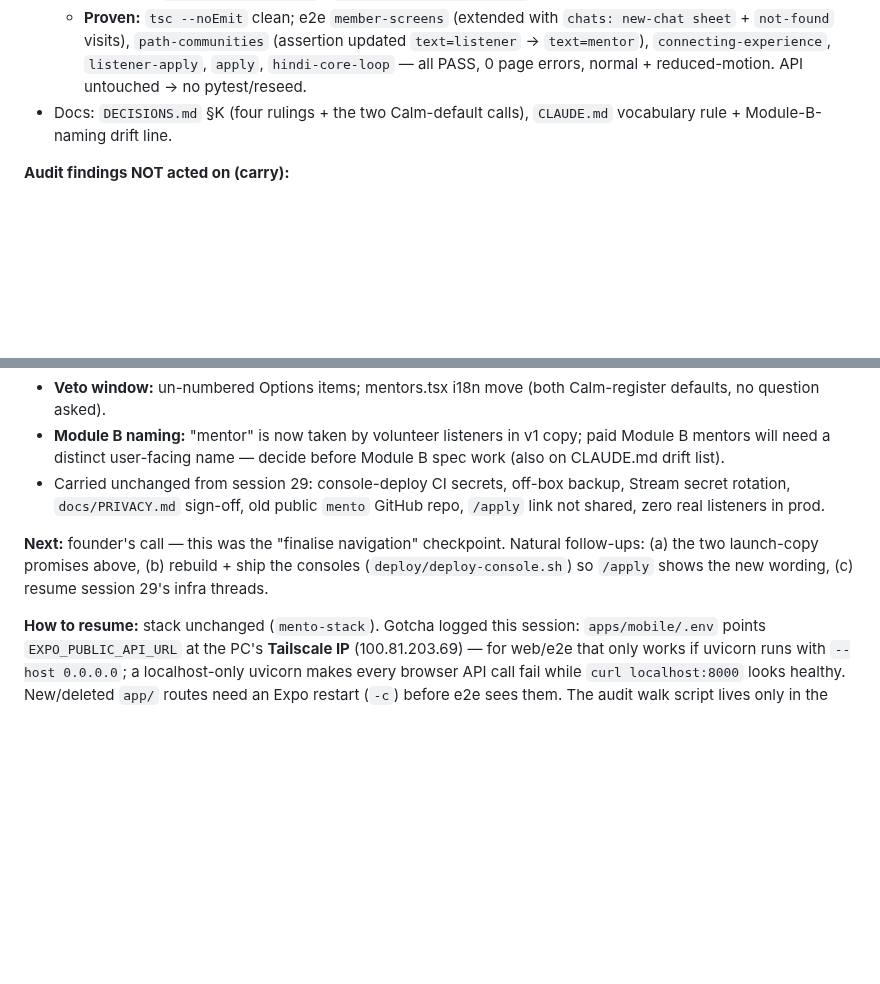
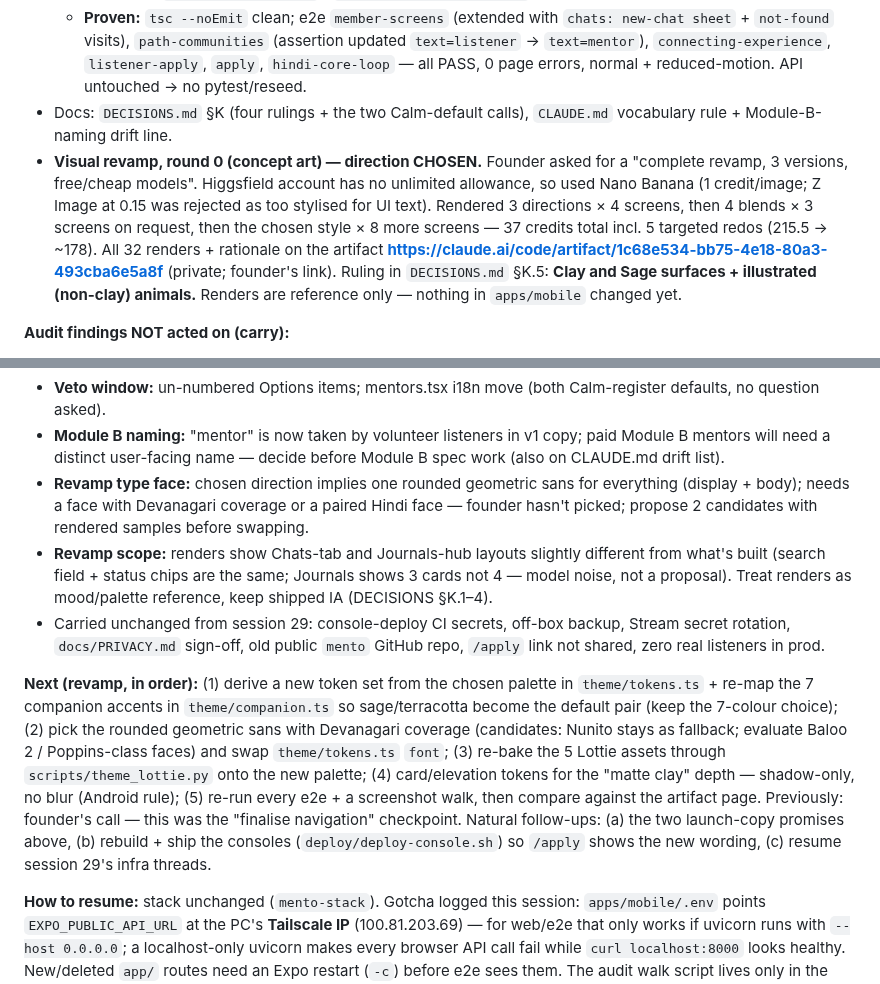
Before and after one commit to trendywink247-afk/mento-app, a Markdown page: PROGRESS.md, 2 parts joined by grey strips. GitHub-like rendering; blank space fills up the shorter version.

Commit message:
docs: DECISIONS §K.5 — visual revamp direction chosen (Clay and Sage surfaces + illustrated animals)
Co-Authored-By: Claude Fable 5.1 <noreply@anthropic.com>

```diff
--- a/PROGRESS.md
+++ b/PROGRESS.md
@@ -17,6 +17,7 @@
   - **Conversation Options un-numbered** ("Lock this Conversation", not "1. Lock…"); `mentors.tsx` busy/network notes now `t('common.allBusy')` / `t('common.networkError')`.
   - **Proven:** `tsc --noEmit` clean; e2e `member-screens` (extended with `chats: new-chat sheet` + `not-found` visits), `path-communities` (assertion updated `text=listener` → `text=mentor`), `connecting-experience`, `listener-apply`, `apply`, `hindi-core-loop` — all PASS, 0 page errors, normal + reduced-motion. API untouched → no pytest/reseed.
 - Docs: `DECISIONS.md` §K (four rulings + the two Calm-default calls), `CLAUDE.md` vocabulary rule + Module-B-naming drift line.
+- **Visual revamp, round 0 (concept art) — direction CHOSEN.** Founder asked for a "complete revamp, 3 versions, free/cheap models". Higgsfield account has no unlimited allowance, so used Nano Banana (1 credit/image; Z Image at 0.15 was rejected as too stylised for UI text). Rendered 3 directions × 4 screens, then 4 blends × 3 screens on request, then the chosen style × 8 more screens — 37 credits total incl. 5 targeted redos (215.5 → ~178). All 32 renders + rationale on the artifact **https://claude.ai/code/artifact/1c68e534-bb75-4e18-80a3-493cba6e5a8f** (private; founder's link). Ruling in `DECISIONS.md` §K.5: **Clay and Sage surfaces + illustrated (non-clay) animals.** Renders are reference only — nothing in `apps/mobile` changed yet.
 
 **Audit findings NOT acted on (carry):**
 - Journals footer promises "readable offline **soon**"; Profile footer says "Mento · early access" — both must be true or removed before launch.
@@ -27,9 +28,11 @@
 **Open (founder):**
 - **Veto window:** un-numbered Options items; mentors.tsx i18n move (both Calm-register defaults, no question asked).
 - **Module B naming:** "mentor" is now taken by volunteer listeners in v1 copy; paid Module B mentors will need a distinct user-facing name — decide before Module B spec work (also on CLAUDE.md drift list).
+- **Revamp type face:** chosen direction implies one rounded geometric sans for everything (display + body); needs a face with Devanagari coverage or a paired Hindi face — founder hasn't picked; propose 2 candidates with rendered samples before swapping.
+- **Revamp scope:** renders show Chats-tab and Journals-hub layouts slightly different from what's built (search field + status chips are the same; Journals shows 3 cards not 4 — model noise, not a proposal). Treat renders as mood/palette reference, keep shipped IA (DECISIONS §K.1–4).
 - Carried unchanged from session 29: console-deploy CI secrets, off-box backup, Stream secret rotation, `docs/PRIVACY.md` sign-off, old public `mento` GitHub repo, `/apply` link not shared, zero real listeners in prod.
 
-**Next:** founder's call — this was the "finalise navigation" checkpoint. Natural follow-ups: (a) the two launch-copy promises above, (b) rebuild + ship the consoles (`deploy/deploy-console.sh`) so `/apply` shows the new wording, (c) resume session 29's infra threads.
+**Next (revamp, in order):** (1) derive a new token set from the chosen palette in `theme/tokens.ts` + re-map the 7 companion accents in `theme/companion.ts` so sage/terracotta become the default pair (keep the 7-colour choice); (2) pick the rounded geometric sans with Devanagari coverage (candidates: Nunito stays as fallback; evaluate Baloo 2 / Poppins-class faces) and swap `theme/tokens.ts` `font`; (3) re-bake the 5 Lottie assets through `scripts/theme_lottie.py` onto the new palette; (4) card/elevation tokens for the "matte clay" depth — shadow-only, no blur (Android rule); (5) re-run every e2e + a screenshot walk, then compare against the artifact page. Previously: founder's call — this was the "finalise navigation" checkpoint. Natural follow-ups: (a) the two launch-copy promises above, (b) rebuild + ship the consoles (`deploy/deploy-console.sh`) so `/apply` shows the new wording, (c) resume session 29's infra threads.
 
 **How to resume:** stack unchanged (`mento-stack`). Gotcha logged this session: `apps/mobile/.env` points `EXPO_PUBLIC_API_URL` at the PC's **Tailscale IP** (100.81.203.69) — for web/e2e that only works if uvicorn runs with `--host 0.0.0.0`; a localhost-only uvicorn makes every browser API call fail while `curl localhost:8000` looks healthy. New/deleted `app/` routes need an Expo restart (`-c`) before e2e sees them. The audit walk script lives only in the session scratchpad (one-off, per mento-e2e rules) — `e2e/member-screens.e2e.js` is the committed equivalent.
 
```
Also changed, not shown: docs/DECISIONS.md (+2 -0 lines).
